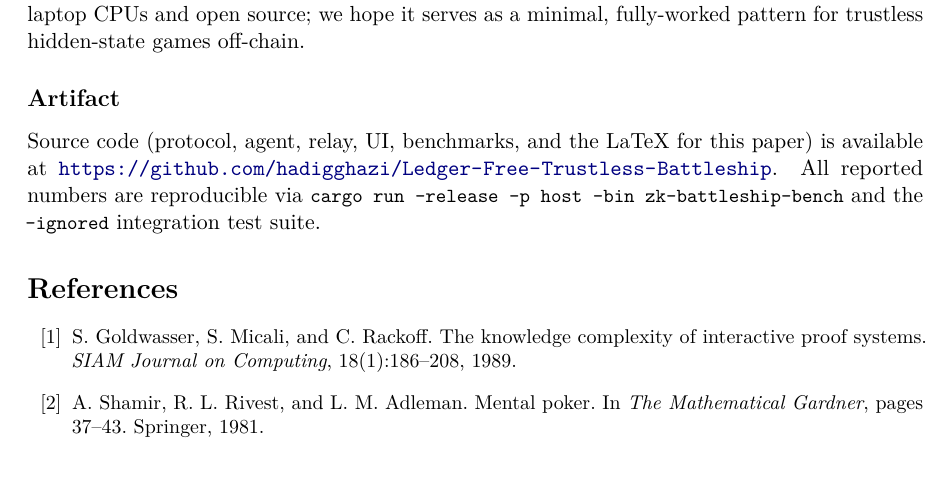
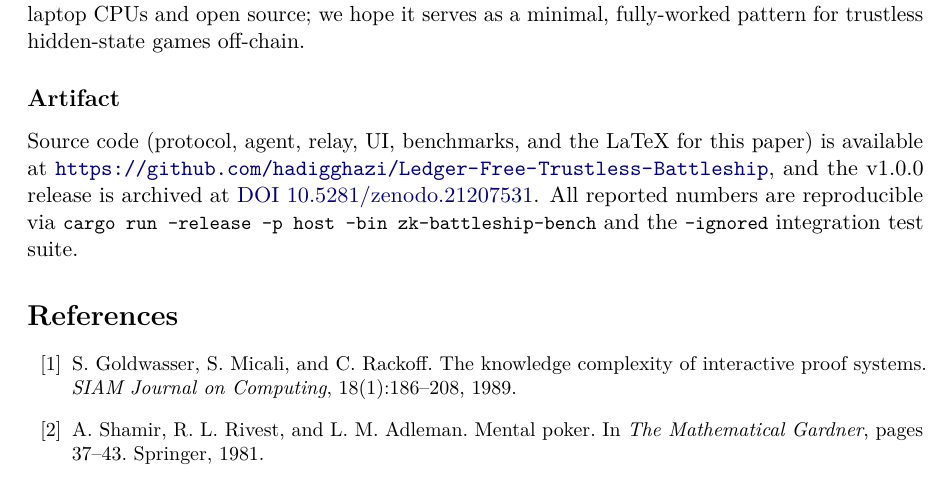
Before and after one commit to hadigghazi/Ledger-Free-Trustless-Battleship, a LaTeX paper (docs/paper/zk-battleship.tex): part of page 9 of 10, cut so that both start at the same text. Compiled offline with pdfLaTeX.

Commit message:
Add Zenodo DOI (10.5281/zenodo.21207531): README badges, CITATION.cff, paper artifact section

```diff
--- a/docs/paper/zk-battleship.tex
+++ b/docs/paper/zk-battleship.tex
@@ -662,7 +662,9 @@ fully-worked pattern for trustless hidden-state games off-chain.
 
 Source code (protocol, agent, relay, UI, benchmarks, and the LaTeX for this
 paper) is available at
-\url{https://github.com/hadigghazi/Ledger-Free-Trustless-Battleship}.
+\url{https://github.com/hadigghazi/Ledger-Free-Trustless-Battleship}, and the
+v1.0.0 release is archived at
+\href{https://doi.org/10.5281/zenodo.21207531}{DOI 10.5281/zenodo.21207531}.
 All reported numbers are reproducible via
 \code{cargo run --release -p host --bin zk-battleship-bench}
 and the \code{--ignored} integration test suite.
```
Also changed, not shown: README.md, docs/paper/zk-battleship.pdf, 1 other file.
